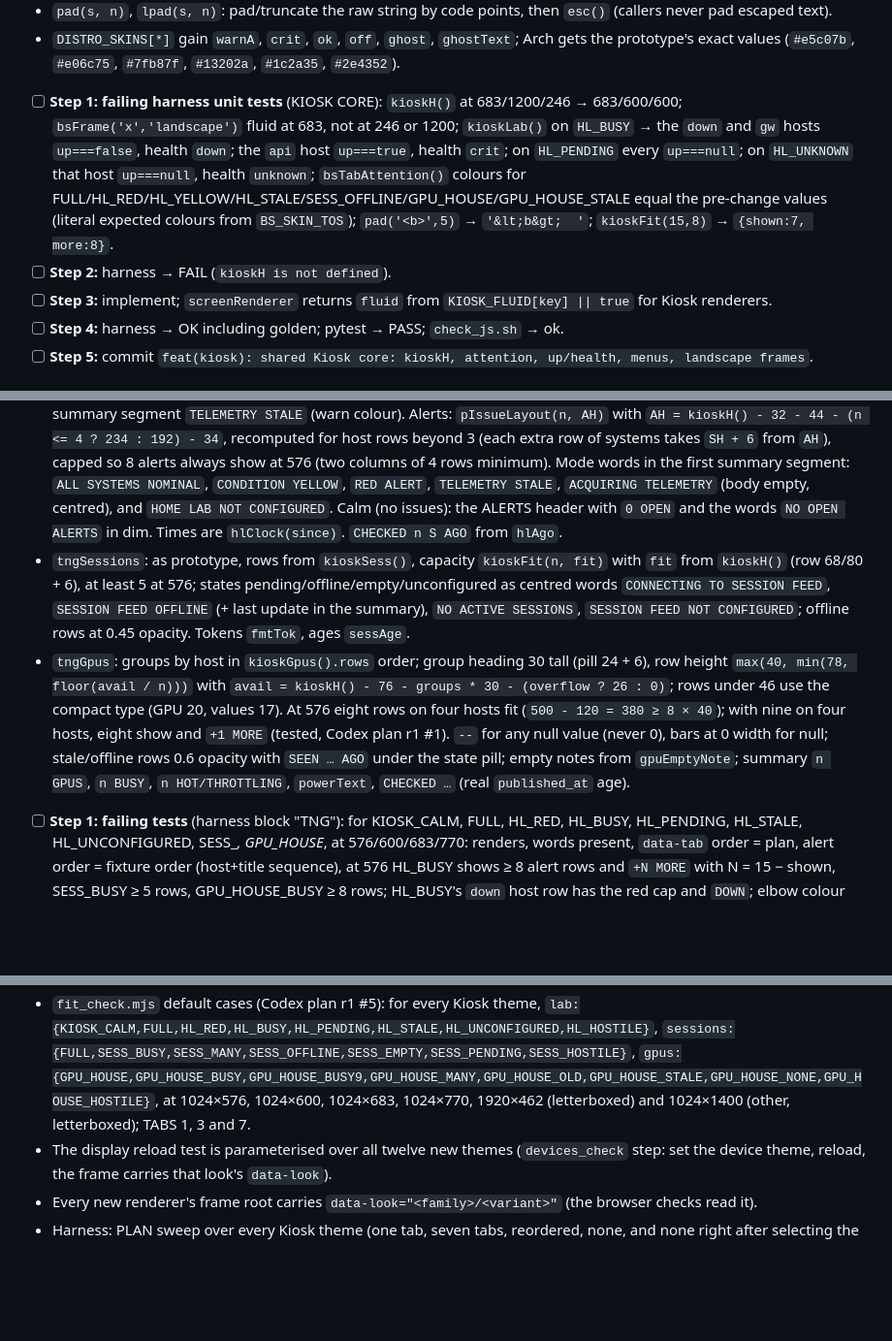
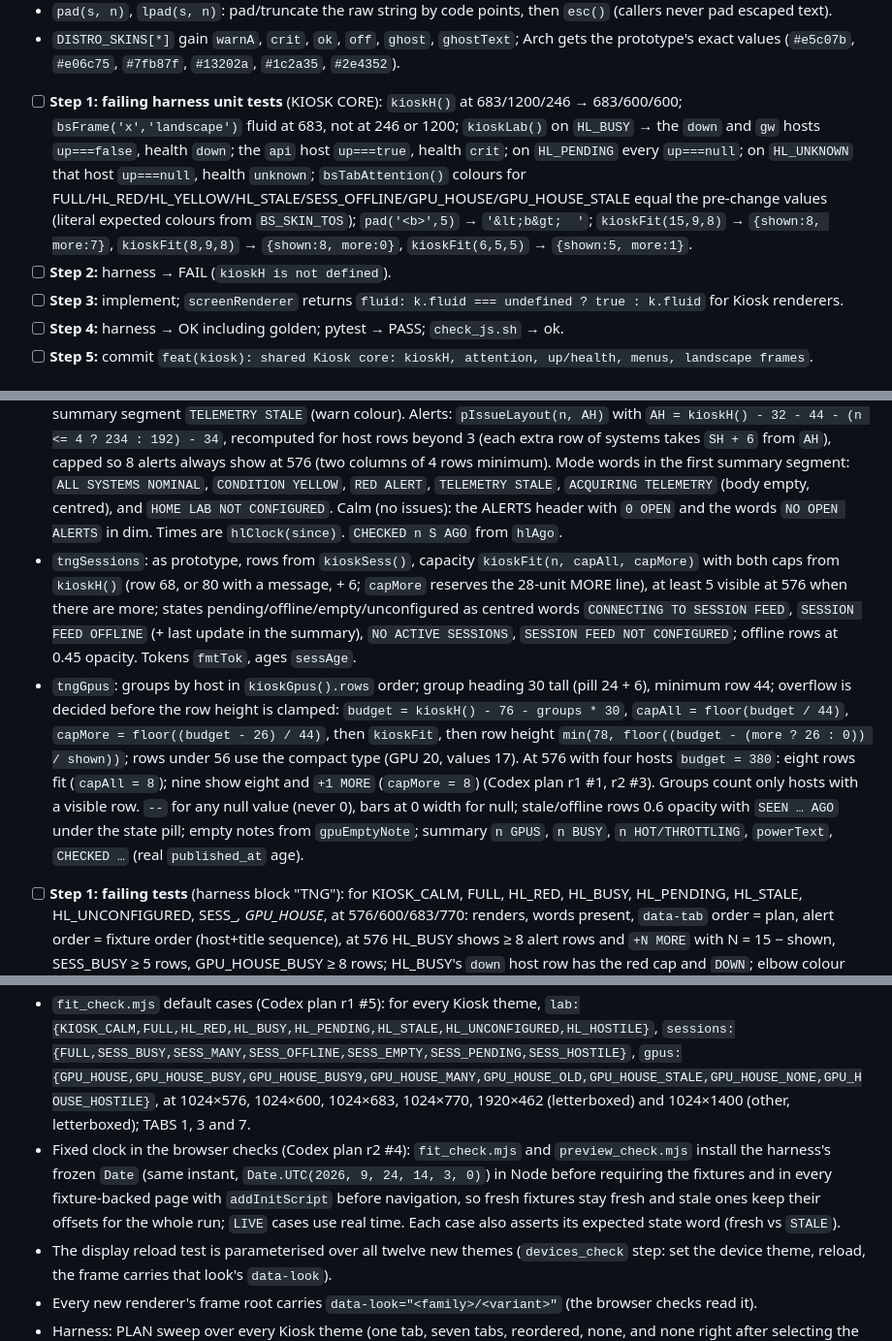
Before and after one commit to rohanprakash12/chiketi, a Markdown page: plans/2026-10-24-kiosk-looks-phase1.md, 3 parts joined by grey strips. Shown at 97% size. Rendered like a GitHub page; blank space fills up the shorter version.

Commit message:
plan: Codex round 2 (fluid default, three-argument kioskFit, TNG GPU minimum 44, frozen browser clock)
Co-Authored-By: Claude Opus 5.5 (1M context) <noreply@anthropic.com>
Claude-Session: https://claude.ai/code/session_01BmBXX8FiZQeTmh7ahaTUZ1

```diff
--- a/plans/2026-10-24-kiosk-looks-phase1.md
+++ b/plans/2026-10-24-kiosk-looks-phase1.md
@@ -115,9 +115,9 @@ Done before any UI change, so the hashes are of today's code.
 - `pad(s, n)`, `lpad(s, n)`: pad/truncate the raw string by code points, then `esc()` (callers never pad escaped text).
 - `DISTRO_SKINS[*]` gain `warnA`, `crit`, `ok`, `off`, `ghost`, `ghostText`; Arch gets the prototype's exact values (`#e5c07b`, `#e06c75`, `#7fb87f`, `#13202a`, `#1c2a35`, `#2e4352`).
 
-- [ ] **Step 1: failing harness unit tests** (KIOSK CORE): `kioskH()` at 683/1200/246 → 683/600/600; `bsFrame('x','landscape')` fluid at 683, not at 246 or 1200; `kioskLab()` on `HL_BUSY` → the `down` and `gw` hosts `up===false`, health `down`; the `api` host `up===true`, health `crit`; on `HL_PENDING` every `up===null`; on `HL_UNKNOWN` that host `up===null`, health `unknown`; `bsTabAttention()` colours for FULL/HL_RED/HL_YELLOW/HL_STALE/SESS_OFFLINE/GPU_HOUSE/GPU_HOUSE_STALE equal the pre-change values (literal expected colours from `BS_SKIN_TOS`); `pad('<b>',5)` → `'&lt;b&gt;  '`; `kioskFit(15,8)` → `{shown:7, more:8}`.
+- [ ] **Step 1: failing harness unit tests** (KIOSK CORE): `kioskH()` at 683/1200/246 → 683/600/600; `bsFrame('x','landscape')` fluid at 683, not at 246 or 1200; `kioskLab()` on `HL_BUSY` → the `down` and `gw` hosts `up===false`, health `down`; the `api` host `up===true`, health `crit`; on `HL_PENDING` every `up===null`; on `HL_UNKNOWN` that host `up===null`, health `unknown`; `bsTabAttention()` colours for FULL/HL_RED/HL_YELLOW/HL_STALE/SESS_OFFLINE/GPU_HOUSE/GPU_HOUSE_STALE equal the pre-change values (literal expected colours from `BS_SKIN_TOS`); `pad('<b>',5)` → `'&lt;b&gt;  '`; `kioskFit(15,9,8)` → `{shown:8, more:7}`, `kioskFit(8,9,8)` → `{shown:8, more:0}`, `kioskFit(6,5,5)` → `{shown:5, more:1}`.
 - [ ] **Step 2:** harness → FAIL (`kioskH is not defined`).
-- [ ] **Step 3:** implement; `screenRenderer` returns `fluid` from `KIOSK_FLUID[key] || true` for Kiosk renderers.
+- [ ] **Step 3:** implement; `screenRenderer` returns `fluid: k.fluid === undefined ? true : k.fluid` for Kiosk renderers.
 - [ ] **Step 4:** harness → OK including golden; pytest → PASS; `check_js.sh` → ok.
 - [ ] **Step 5:** commit `feat(kiosk): shared Kiosk core: kioskH, attention, up/health, menus, landscape frames`.
 
@@ -130,8 +130,8 @@ Done before any UI change, so the hashes are of today's code.
 Port notes (beyond the global unit rules):
 - `tngFrame`: elbow and top bar colour `TNG_STATUS[kioskWorst()]`; the title-gap formula `title.length * 11 + 34` stays (in `gq`); sidebar buttons from `kioskMenu(active)`: built tabs 40 tall / 19, planned 28 / 13 at 0.6 opacity, colour gold (active) / red (crit) / peach (warn) / lilac / `#3d3352` (planned); each carries `data-tab` and, when live, `data-screen`. With more than 7 tabs or a short frame the buttons keep their size (7 fit at 576).
 - `tngHomelab`: system rows from `kioskLab().hosts`, left cap blue (up), red (down), `#3d3352` (unknown); health cap width 98, words HEALTHY / WARN n / ALERT n / DOWN / `--` (unknown, dim); stale: both caps at 0.45 opacity and the summary segment `TELEMETRY STALE` (warn colour). Alerts: `pIssueLayout(n, AH)` with `AH = kioskH() - 32 - 44 - (n <= 4 ? 234 : 192) - 34`, recomputed for host rows beyond 3 (each extra row of systems takes `SH + 6` from `AH`), capped so 8 alerts always show at 576 (two columns of 4 rows minimum). Mode words in the first summary segment: `ALL SYSTEMS NOMINAL`, `CONDITION YELLOW`, `RED ALERT`, `TELEMETRY STALE`, `ACQUIRING TELEMETRY` (body empty, centred), and `HOME LAB NOT CONFIGURED`. Calm (no issues): the ALERTS header with `0 OPEN` and the words `NO OPEN ALERTS` in dim. Times are `hlClock(since)`. `CHECKED n S AGO` from `hlAgo`.
-- `tngSessions`: as prototype, rows from `kioskSess()`, capacity `kioskFit(n, fit)` with `fit` from `kioskH()` (row 68/80 + 6), at least 5 at 576; states pending/offline/empty/unconfigured as centred words `CONNECTING TO SESSION FEED`, `SESSION FEED OFFLINE` (+ last update in the summary), `NO ACTIVE SESSIONS`, `SESSION FEED NOT CONFIGURED`; offline rows at 0.45 opacity. Tokens `fmtTok`, ages `sessAge`.
-- `tngGpus`: groups by host in `kioskGpus().rows` order; group heading 30 tall (pill 24 + 6), row height `max(40, min(78, floor(avail / n)))` with `avail = kioskH() - 76 - groups * 30 - (overflow ? 26 : 0)`; rows under 46 use the compact type (GPU 20, values 17). At 576 eight rows on four hosts fit (`500 - 120 = 380 ≥ 8 × 40`); with nine on four hosts, eight show and `+1 MORE` (tested, Codex plan r1 #1). `--` for any null value (never 0), bars at 0 width for null; stale/offline rows 0.6 opacity with `SEEN … AGO` under the state pill; empty notes from `gpuEmptyNote`; summary `n GPUS`, `n BUSY`, `n HOT/THROTTLING`, `powerText`, `CHECKED …` (real `published_at` age).
+- `tngSessions`: as prototype, rows from `kioskSess()`, capacity `kioskFit(n, capAll, capMore)` with both caps from `kioskH()` (row 68, or 80 with a message, + 6; `capMore` reserves the 28-unit MORE line), at least 5 visible at 576 when there are more; states pending/offline/empty/unconfigured as centred words `CONNECTING TO SESSION FEED`, `SESSION FEED OFFLINE` (+ last update in the summary), `NO ACTIVE SESSIONS`, `SESSION FEED NOT CONFIGURED`; offline rows at 0.45 opacity. Tokens `fmtTok`, ages `sessAge`.
+- `tngGpus`: groups by host in `kioskGpus().rows` order; group heading 30 tall (pill 24 + 6), minimum row 44; overflow is decided before the row height is clamped: `budget = kioskH() - 76 - groups * 30`, `capAll = floor(budget / 44)`, `capMore = floor((budget - 26) / 44)`, then `kioskFit`, then row height `min(78, floor((budget - (more ? 26 : 0)) / shown))`; rows under 56 use the compact type (GPU 20, values 17). At 576 with four hosts `budget = 380`: eight rows fit (`capAll = 8`); nine show eight and `+1 MORE` (`capMore = 8`) (Codex plan r1 #1, r2 #3). Groups count only hosts with a visible row. `--` for any null value (never 0), bars at 0 width for null; stale/offline rows 0.6 opacity with `SEEN … AGO` under the state pill; empty notes from `gpuEmptyNote`; summary `n GPUS`, `n BUSY`, `n HOT/THROTTLING`, `powerText`, `CHECKED …` (real `published_at` age).
 
 - [ ] **Step 1: failing tests** (harness block "TNG"): for KIOSK_CALM, FULL, HL_RED, HL_BUSY, HL_PENDING, HL_STALE, HL_UNCONFIGURED, SESS_*, GPU_HOUSE*, at 576/600/683/770: renders, words present, `data-tab` order = plan, alert order = fixture order (host+title sequence), at 576 HL_BUSY shows ≥ 8 alert rows and `+N MORE` with N = 15 − shown, SESS_BUSY ≥ 5 rows, GPU_HOUSE_BUSY ≥ 8 rows; HL_BUSY's `down` host row has the red cap and `DOWN`; elbow colour red for HL_RED, yellow for HL_YELLOW and for FULL (its waiting session, with Sessions in the plan), lilac for KIOSK_CALM and for FULL with a plan of `['lab','gpus']` (an unselected screen's warning does not count, Codex plan r1 #7); GPU_HOUSE_BUSY 8 rows at 576, GPU_HOUSE_BUSY9 8 rows and `+1 MORE`; after a Self Scanlines render, each TNG screen equals its fresh render and `BS_SKIN_SCAN`/`BS_SKIN_TNG` are unchanged (deep-equal to snapshots taken at load).
 - [ ] **Step 2:** harness → FAIL (`tngHomelab is not defined`).
@@ -185,6 +185,7 @@ Port notes:
 - Modify: `display_app.js`, `control_app.js` (draw `plan.notice`).
 - Create: `scripts/preview_check.mjs` (control panel `/`: for every Kiosk theme, plans FULL-3, one tab, none; selects the theme by calling the page's own `selectTheme`-free path `selectedFamily/selectedVariant` + `renderScreens()`, then asserts each preview frame rendered the theme's renderer (a `data-look` attribute on the frame root), no overflow past the preview box, and the empty plan shows the theme's notice).
 - `fit_check.mjs` default cases (Codex plan r1 #5): for every Kiosk theme, `lab:{KIOSK_CALM,FULL,HL_RED,HL_BUSY,HL_PENDING,HL_STALE,HL_UNCONFIGURED,HL_HOSTILE}`, `sessions:{FULL,SESS_BUSY,SESS_MANY,SESS_OFFLINE,SESS_EMPTY,SESS_PENDING,SESS_HOSTILE}`, `gpus:{GPU_HOUSE,GPU_HOUSE_BUSY,GPU_HOUSE_BUSY9,GPU_HOUSE_MANY,GPU_HOUSE_OLD,GPU_HOUSE_STALE,GPU_HOUSE_NONE,GPU_HOUSE_HOSTILE}`, at 1024×576, 1024×600, 1024×683, 1024×770, 1920×462 (letterboxed) and 1024×1400 (other, letterboxed); TABS 1, 3 and 7.
+- Fixed clock in the browser checks (Codex plan r2 #4): `fit_check.mjs` and `preview_check.mjs` install the harness's frozen `Date` (same instant, `Date.UTC(2026, 9, 24, 14, 3, 0)`) in Node before requiring the fixtures and in every fixture-backed page with `addInitScript` before navigation, so fresh fixtures stay fresh and stale ones keep their offsets for the whole run; `LIVE` cases use real time. Each case also asserts its expected state word (fresh vs `STALE`).
 - The display reload test is parameterised over all twelve new themes (`devices_check` step: set the device theme, reload, the frame carries that look's `data-look`).
 - Every new renderer's frame root carries `data-look="<family>/<variant>"` (the browser checks read it).
 - Harness: PLAN sweep over every Kiosk theme (one tab, seven tabs, reordered, none, and none right after selecting the theme with no other render first); switch sequences A→B→A for (TNG, Terminal/amber), (DS9, Arch), (Terminal/cyan, Others/Claude), (Arch, Sci-Fi/TOS), (Self Vintage/Scanlines, each new look) equal to fresh renders; capacity sweep at 576.
```
